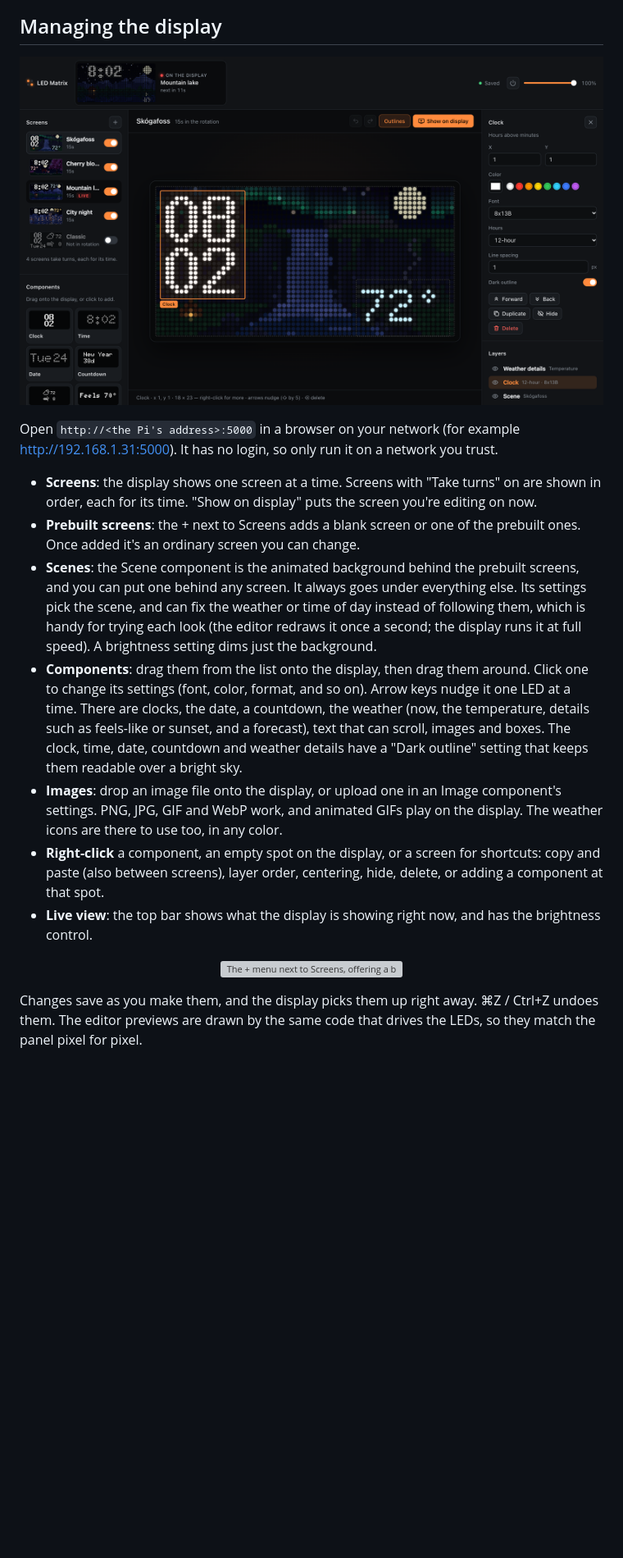
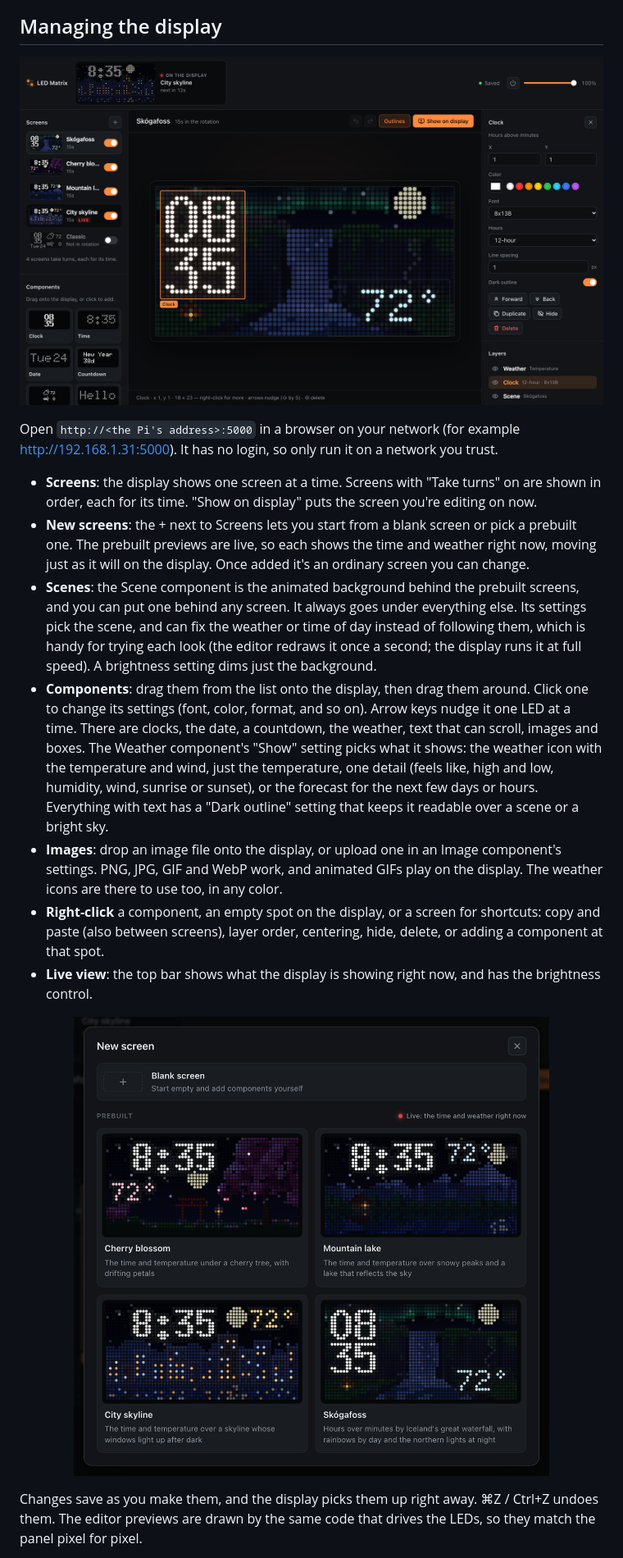
Before and after one commit to yogesh98/led_matrix_dashboard, a Markdown page: README.md, the part around one of its changes. Shown at 82% size. Rendered like a GitHub page; pictures changed too: docs/editor.png, docs/new-screen.png; blank space fills up the shorter version; grey boxes are pictures that could not be loaded.

```diff
--- a/README.md
+++ b/README.md
@@ -69,15 +69,15 @@ The sky goes from night to sunrise, day, sunset and dusk, timed by today's sunri
 Open `http://<the Pi's address>:5000` in a browser on your network (for example http://192.168.1.31:5000). It has no login, so only run it on a network you trust.
 
 - **Screens**: the display shows one screen at a time. Screens with "Take turns" on are shown in order, each for its time. "Show on display" puts the screen you're editing on now.
-- **Prebuilt screens**: the + next to Screens adds a blank screen or one of the prebuilt ones. Once added it's an ordinary screen you can change.
+- **New screens**: the + next to Screens lets you start from a blank screen or pick a prebuilt one. The prebuilt previews are live, so each shows the time and weather right now, moving just as it will on the display. Once added it's an ordinary screen you can change.
 - **Scenes**: the Scene component is the animated background behind the prebuilt screens, and you can put one behind any screen. It always goes under everything else. Its settings pick the scene, and can fix the weather or time of day instead of following them, which is handy for trying each look (the editor redraws it once a second; the display runs it at full speed). A brightness setting dims just the background.
-- **Components**: drag them from the list onto the display, then drag them around. Click one to change its settings (font, color, format, and so on). Arrow keys nudge it one LED at a time. There are clocks, the date, a countdown, the weather (now, the temperature, details such as feels-like or sunset, and a forecast), text that can scroll, images and boxes. The clock, time, date, countdown and weather details have a "Dark outline" setting that keeps them readable over a bright sky.
+- **Components**: drag them from the list onto the display, then drag them around. Click one to change its settings (font, color, format, and so on). Arrow keys nudge it one LED at a time. There are clocks, the date, a countdown, the weather, text that can scroll, images and boxes. The Weather component's "Show" setting picks what it shows: the weather icon with the temperature and wind, just the temperature, one detail (feels like, high and low, humidity, wind, sunrise or sunset), or the forecast for the next few days or hours. Everything with text has a "Dark outline" setting that keeps it readable over a scene or a bright sky.
 - **Images**: drop an image file onto the display, or upload one in an Image component's settings. PNG, JPG, GIF and WebP work, and animated GIFs play on the display. The weather icons are there to use too, in any color.
 - **Right-click** a component, an empty spot on the display, or a screen for shortcuts: copy and paste (also between screens), layer order, centering, hide, delete, or adding a component at that spot.
 - **Live view**: the top bar shows what the display is showing right now, and has the brightness control.
 
 <p align="center">
-  <img src="docs/prebuilt-menu.png" width="560" alt="The + menu next to Screens, offering a blank screen or one of the four prebuilt screens, each with a live preview">
+  <img src="docs/new-screen.png" width="620" alt="The New screen picker: a Blank screen option, and the four prebuilt screens as live previews showing the current time and weather">
 </p>
 
 Changes save as you make them, and the display picks them up right away. ⌘Z / Ctrl+Z undoes them. The editor previews are drawn by the same code that drives the LEDs, so they match the panel pixel for pixel.
```
Also changed, not shown: other parts of README.md (+4 -4 lines), docs/gallery.png.
